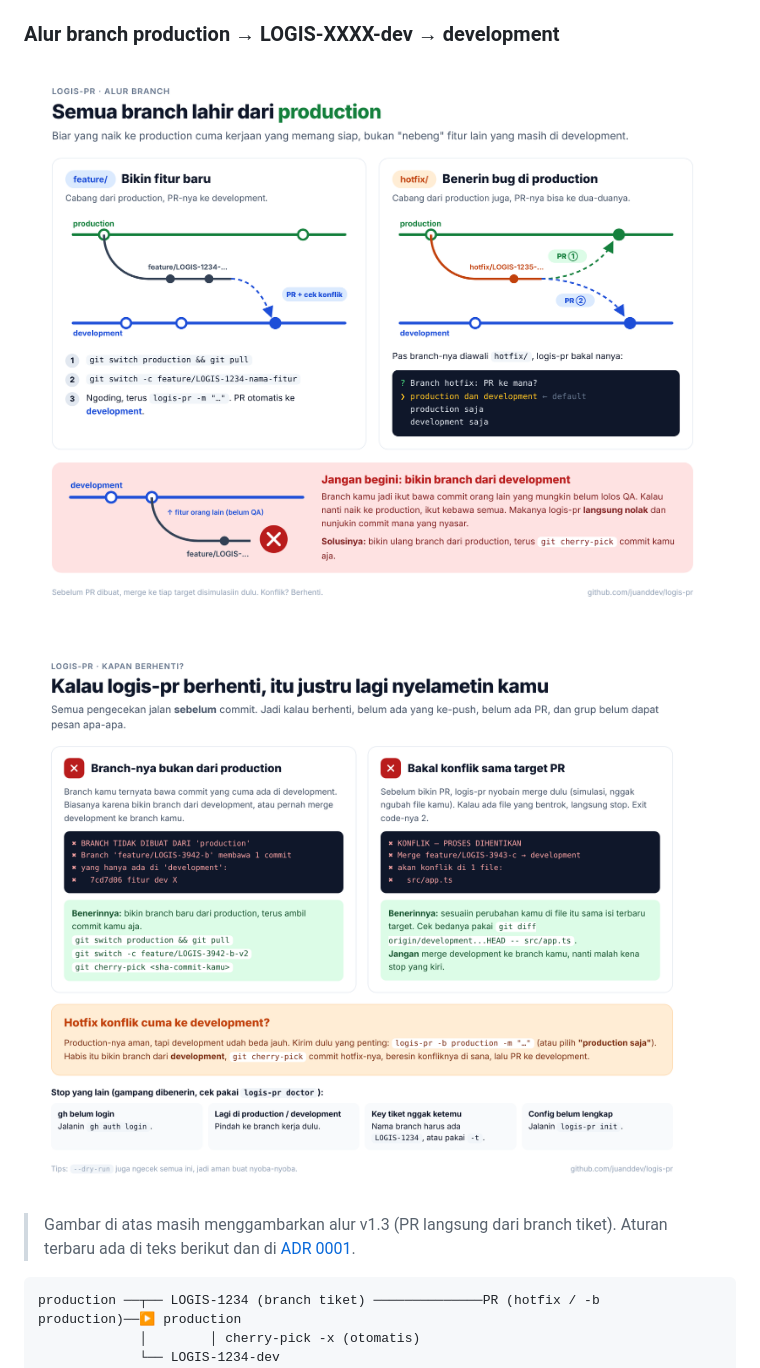
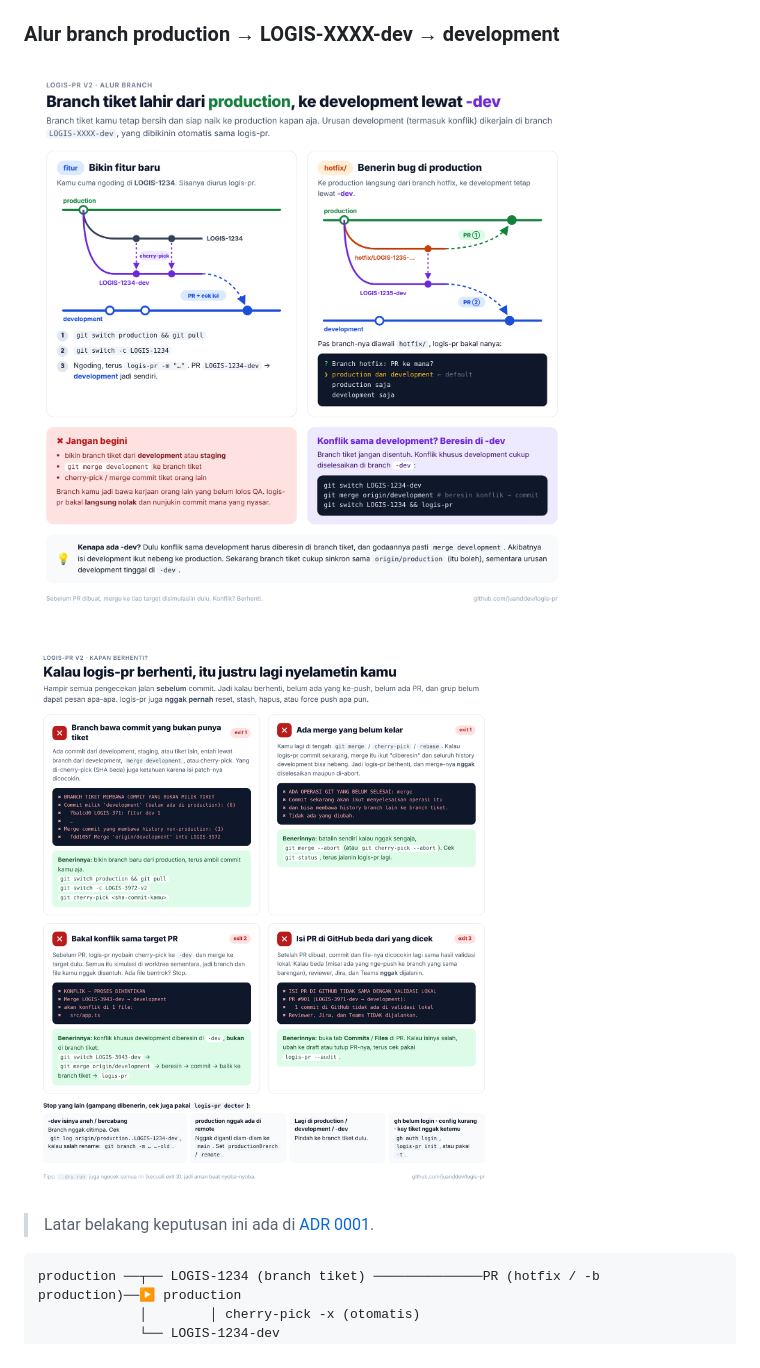
Before and after one commit to juanddev/logis-pr, a Markdown page: README.md, the part around one of its changes. GitHub-like rendering; pictures changed too: docs/images/02-alur-branch.png, docs/images/03-kapan-berhenti.png.

Commit message:
docs: ilustrasi v2 (alur -dev, kapan berhenti, audit)

````diff
--- a/README.md
+++ b/README.md
@@ -347,7 +347,7 @@ Log ditulis ke stderr; stdout hanya berisi link PR, sehingga bisa dipakai di skr
 
 ![Kapan logis-pr berhenti](docs/images/03-kapan-berhenti.png)
 
-> Gambar di atas masih menggambarkan alur v1.3 (PR langsung dari branch tiket). Aturan terbaru ada di teks berikut dan di [ADR 0001](docs/adr/0001-production-based-ticket-branching-and-pr-isolation.md).
+> Latar belakang keputusan ini ada di [ADR 0001](docs/adr/0001-production-based-ticket-branching-and-pr-isolation.md).
 
 ```text
 production ──┬── LOGIS-1234 (branch tiket) ──────────────PR (hotfix / -b production)──▶ production
````
Also changed, not shown: other parts of README.md (+3 -1 lines), docs/images/01-gambaran-umum.png, docs/images/06-audit.png (added), 4 other files.
